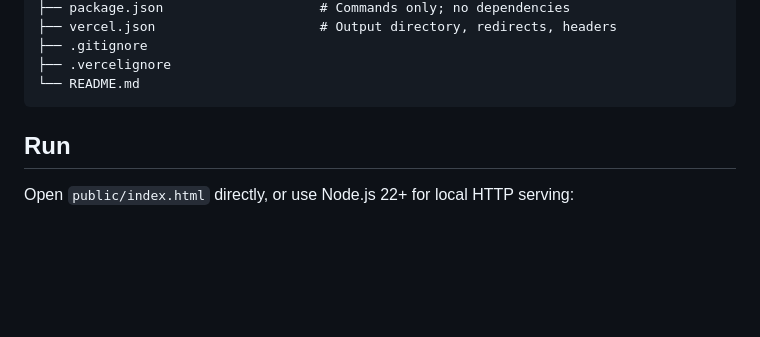
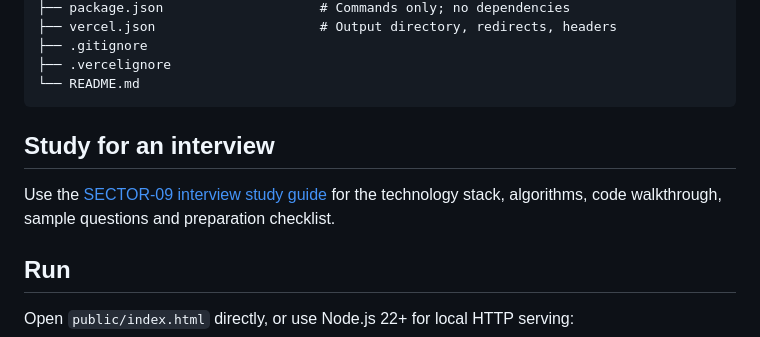
Before and after one commit to krishnaagarwal2025-a11y/sector-09, a Markdown page: README.md, the part around the change. GitHub-like rendering; blank space fills up the shorter version.

Commit message:
Add club interview study guide with stack, algorithms and practice questions

````diff
--- a/README.md
+++ b/README.md
@@ -54,6 +54,10 @@ Escape/
 ├── .vercelignore
 └── README.md
 ```
+
+## Study for an interview
+
+Use the [SECTOR-09 interview study guide](docs/interview-study-guide.md) for the technology stack, algorithms, code walkthrough, sample questions and preparation checklist.
 
 ## Run
 
````
Also changed, not shown: docs/interview-study-guide.md (added, +466 -0 lines).
